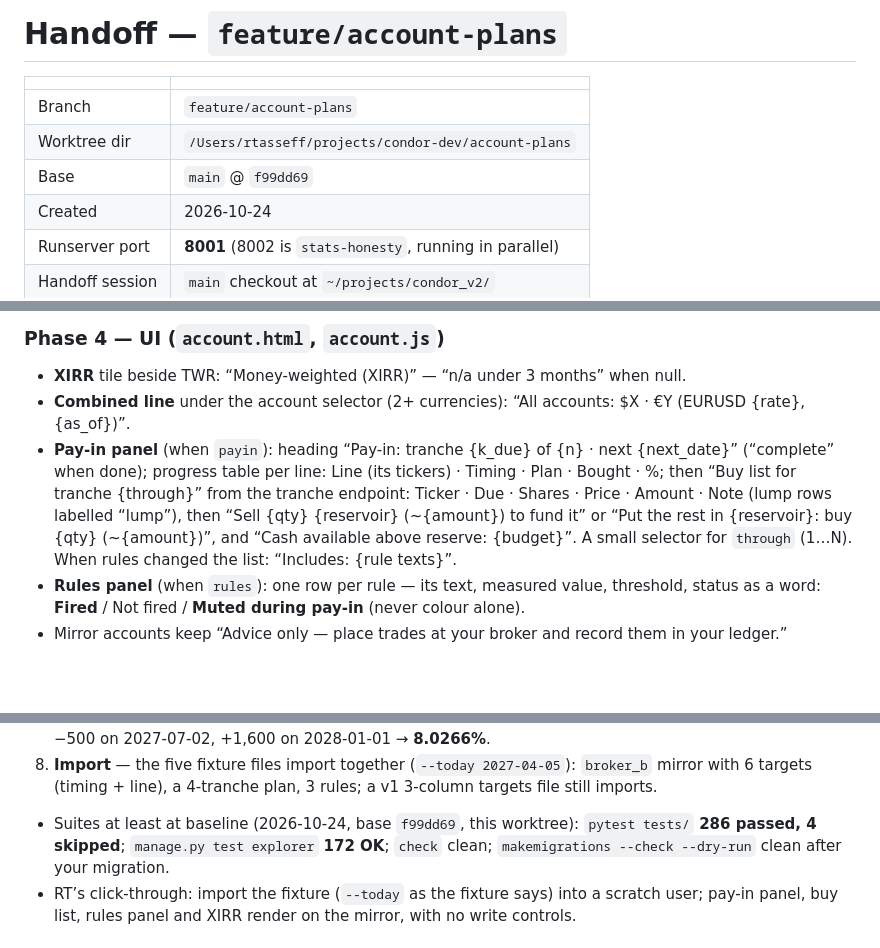
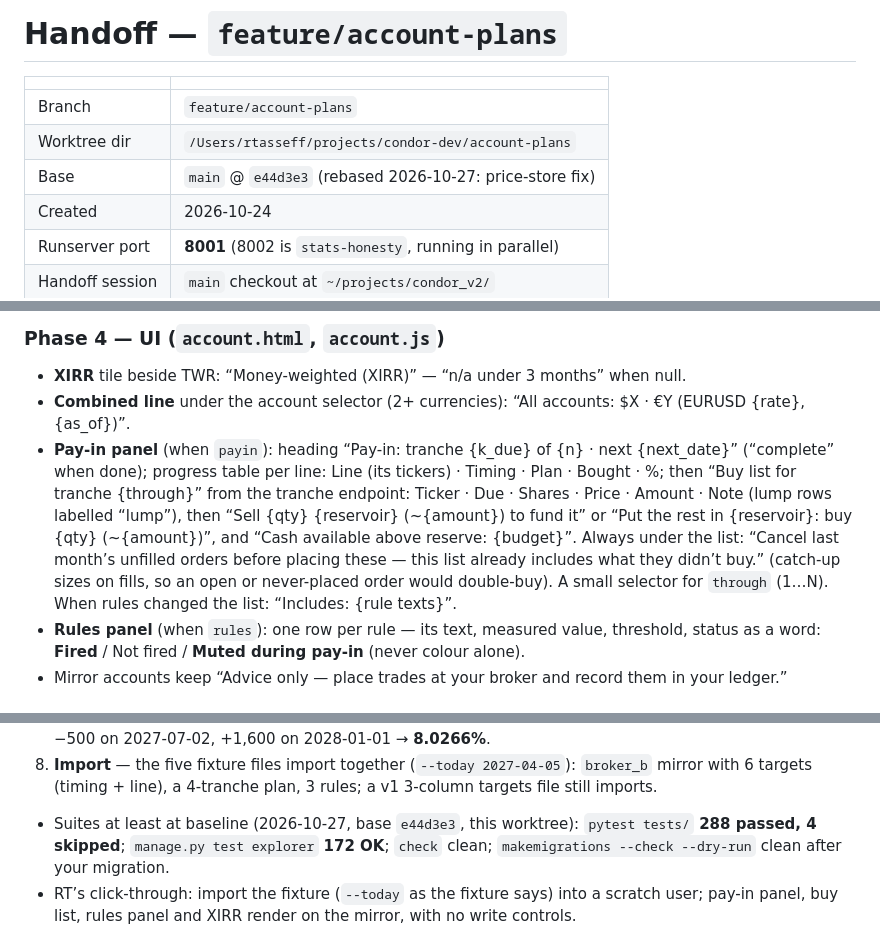
Before and after one commit to Rtasseff/Condor, a Markdown page: docs/handoffs/account-plans.md, 3 parts joined by grey strips. Drawn GitHub-style; blank space fills up the shorter version.

Commit message:
Handoff: rebased on e44d3e3 (price-store fix); baseline 288/4
Co-Authored-By: Claude Opus 5.5 <noreply@anthropic.com>
Claude-Session: https://claude.ai/code/session_01MmiXqSboathBkpQ2bQ8TNa

```diff
--- a/docs/handoffs/account-plans.md
+++ b/docs/handoffs/account-plans.md
@@ -7,7 +7,7 @@
 |---|---|
 | Branch | `feature/account-plans` |
 | Worktree dir | `/Users/rtasseff/projects/condor-dev/account-plans` |
-| Base | `main` @ `f99dd69` |
+| Base | `main` @ `e44d3e3` (rebased 2026-10-27: price-store fix) |
 | Created | 2026-10-24 |
 | Runserver port | **8001** (8002 is `stats-honesty`, running in parallel) |
 | Handoff session | `main` checkout at `~/projects/condor_v2/` |
@@ -192,7 +192,11 @@ New pure modules; numbers here, nothing in views or JS.
   Shares · Price · Amount · Note (lump rows labelled “lump”), then
   “Sell {qty} {reservoir} (~{amount}) to fund it” or “Put the rest in
   {reservoir}: buy {qty} (~{amount})”, and “Cash available above
-  reserve: {budget}”. A small selector for `through` (1…N). When rules
+  reserve: {budget}”. Always under the list: “Cancel last month’s
+  unfilled orders before placing these — this list already includes
+  what they didn’t buy.” (catch-up sizes on fills, so an open or
+  never-placed order would double-buy). A small selector for
+  `through` (1…N). When rules
   changed the list: “Includes: {rule texts}”.
 - **Rules panel** (when `rules`): one row per rule — its text, measured
   value, threshold, status as a word: **Fired** / Not fired / **Muted
@@ -270,8 +274,8 @@ rows dated ≤ D (or < D when the step is “before that day’s buys”).
 8. **Import** — the five fixture files import together (`--today
    2027-04-05`): `broker_b` mirror with 6 targets (timing + line), a
    4-tranche plan, 3 rules; a v1 3-column targets file still imports.
-- Suites at least at baseline (2026-10-24, base `f99dd69`, this
-  worktree): `pytest tests/` **286 passed, 4 skipped**; `manage.py test
+- Suites at least at baseline (2026-10-27, base `e44d3e3`, this
+  worktree): `pytest tests/` **288 passed, 4 skipped**; `manage.py test
   explorer` **172 OK**; `check` clean; `makemigrations --check
   --dry-run` clean after your migration.
 - RT’s click-through: import the fixture (`--today` as the fixture
```
Also changed, not shown: other parts of docs/handoffs/account-plans.md (+1 -1 lines).
